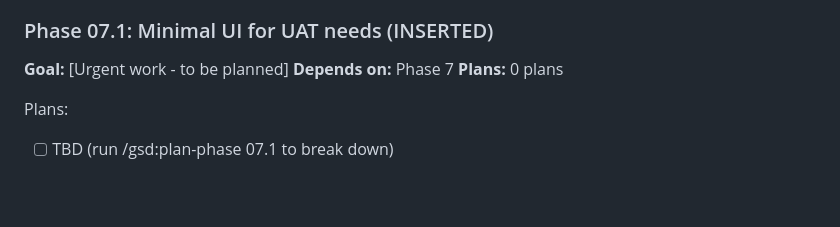
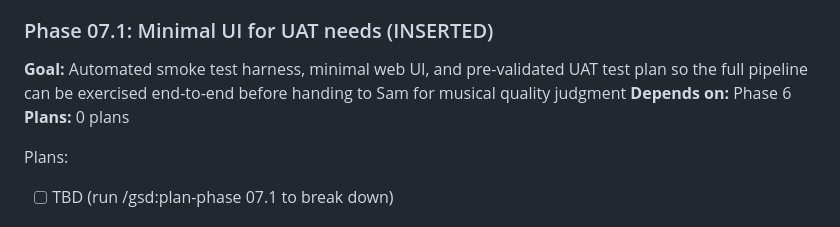
Before and after one commit to mbarnson/engrave, a Markdown page: .planning/ROADMAP.md, the part around the change. Drawn GitHub-style; blank space fills up the shorter version.

Commit message:
docs(07.1): capture phase context
Smoke test harness, minimal web UI, and UAT test plan decisions.
Dependency updated from Phase 7 to Phase 6 (pipeline already runs E2E).

Co-Authored-By: Claude Opus 4.6 <noreply@anthropic.com>

```diff
--- a/.planning/ROADMAP.md
+++ b/.planning/ROADMAP.md
@@ -166,8 +166,8 @@ Plans:
 
 ### Phase 07.1: Minimal UI for UAT needs (INSERTED)
 
-**Goal:** [Urgent work - to be planned]
-**Depends on:** Phase 7
+**Goal:** Automated smoke test harness, minimal web UI, and pre-validated UAT test plan so the full pipeline can be exercised end-to-end before handing to Sam for musical quality judgment
+**Depends on:** Phase 6
 **Plans:** 0 plans
 
 Plans:
```
Also changed, not shown: 1 other file.
